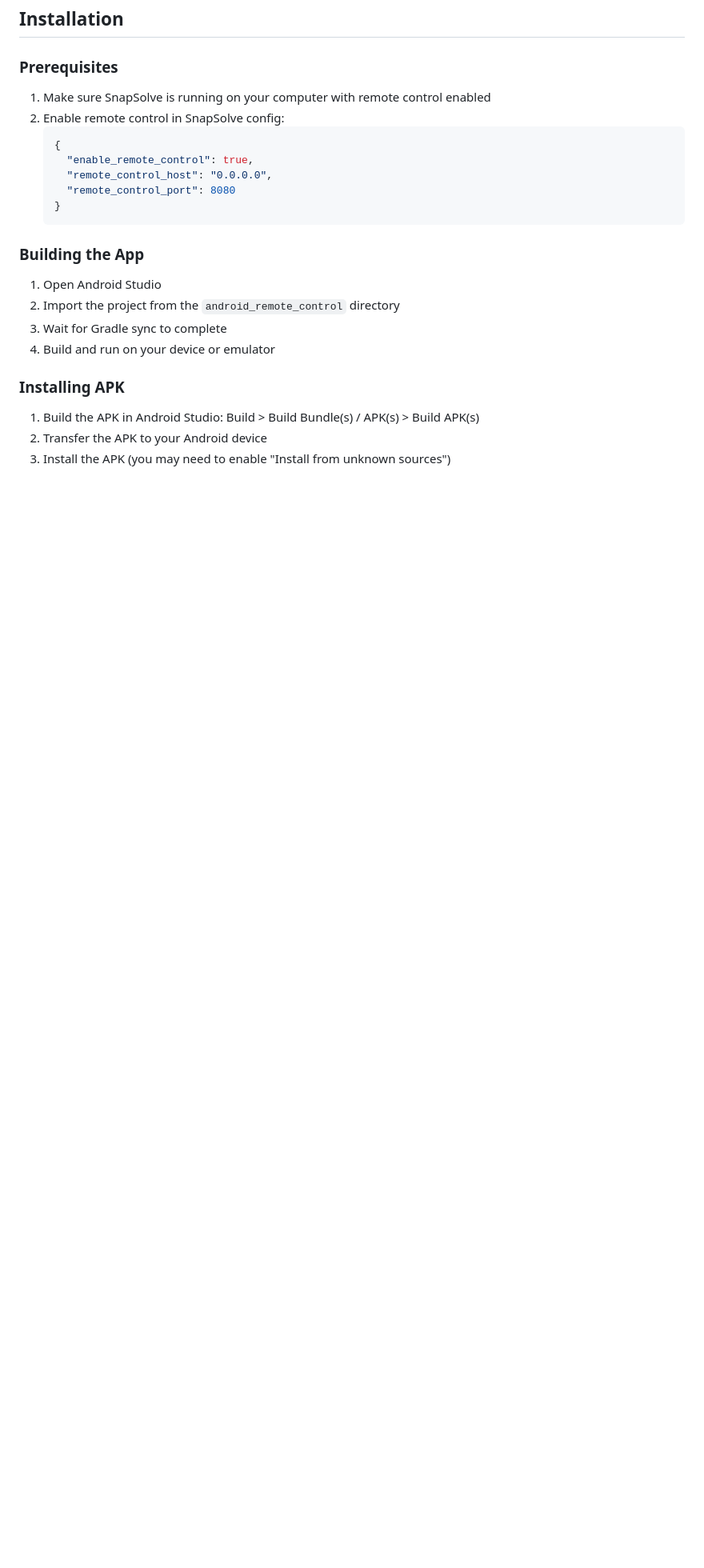
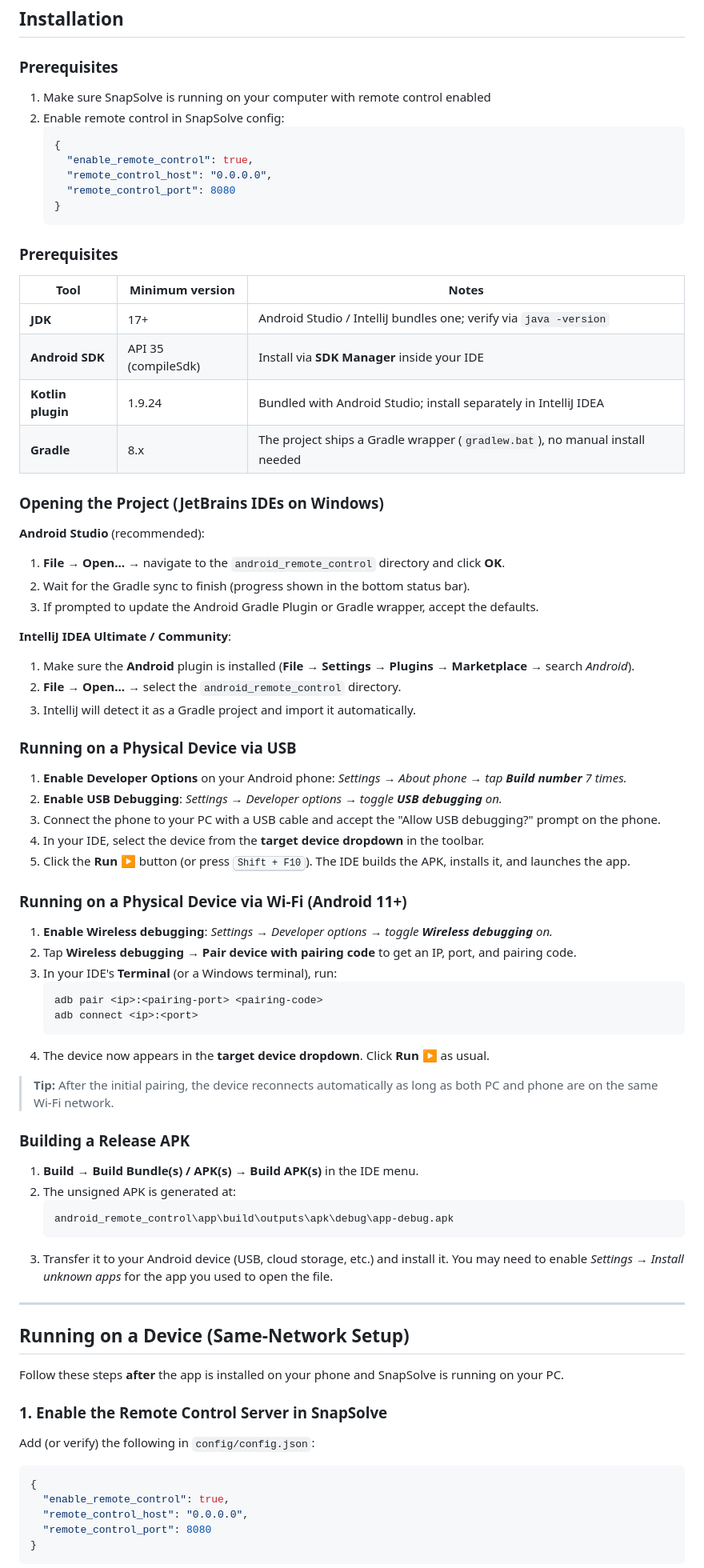
Before and after one commit to ahmedyarub/SnapSolve, a Markdown page: android_remote_control/README.md, the part around one of its changes. Shown at 80% size. Rendered like a GitHub page; blank space fills up the shorter version.

Commit message:
Add remote Android debugging instructions

````diff
--- a/android_remote_control/README.md
+++ b/android_remote_control/README.md
@@ -41,15 +41,78 @@ An Android application that allows you to remotely control SnapSolve from your p
    }
    ```
 
-### Building the App
+### Prerequisites
 
-1. Open Android Studio
-2. Import the project from the `android_remote_control` directory
-3. Wait for Gradle sync to complete
-4. Build and run on your device or emulator
+| Tool | Minimum version | Notes |
+|------|----------------|-------|
+| **JDK** | 17+ | Android Studio / IntelliJ bundles one; verify via `java -version` |
+| **Android SDK** | API 35 (compileSdk) | Install via **SDK Manager** inside your IDE |
+| **Kotlin plugin** | 1.9.24 | Bundled with Android Studio; install separately in IntelliJ IDEA |
+| **Gradle** | 8.x | The project ships a Gradle wrapper (`gradlew.bat`), no manual install needed |
 
-### Installing APK
+### Opening the Project (JetBrains IDEs on Windows)
 
-1. Build the APK in Android Studio: Build > Build Bundle(s) / APK(s) > Build APK(s)
-2. Transfer the APK to your Android device
-3. Install the APK (you may need to enable "Install from unknown sources")
+**Android Studio** (recommended):
+
+1. **File → Open…** → navigate to the `android_remote_control` directory and click **OK**.
+2. Wait for the Gradle sync to finish (progress shown in the bottom status bar).
+3. If prompted to update the Android Gradle Plugin or Gradle wrapper, accept the defaults.
+
+**IntelliJ IDEA Ultimate / Community**:
+
+1. Make sure the **Android** plugin is installed (**File → Settings → Plugins → Marketplace** → search *Android*).
+2. **File → Open…** → select the `android_remote_control` directory.
+3. IntelliJ will detect it as a Gradle project and import it automatically.
+
+### Running on a Physical Device via USB
+
+1. **Enable Developer Options** on your Android phone:
+   *Settings → About phone → tap **Build number** 7 times.*
+2. **Enable USB Debugging**:
+   *Settings → Developer options → toggle **USB debugging** on.*
+3. Connect the phone to your PC with a USB cable and accept the "Allow USB debugging?" prompt on the phone.
+4. In your IDE, select the device from the **target device dropdown** in the toolbar.
+5. Click the **Run ▶** button (or press <kbd>Shift + F10</kbd>). The IDE builds the APK, installs it, and launches the app.
+
+### Running on a Physical Device via Wi-Fi (Android 11+)
+
+1. **Enable Wireless debugging**:
+   *Settings → Developer options → toggle **Wireless debugging** on.*
+2. Tap **Wireless debugging** → **Pair device with pairing code** to get an IP, port, and pairing code.
+3. In your IDE's **Terminal** (or a Windows terminal), run:
+   ```powershell
+   adb pair <ip>:<pairing-port> <pairing-code>
+   adb connect <ip>:<port>
+   ```
+4. The device now appears in the **target device dropdown**. Click **Run ▶** as usual.
+
+> **Tip:** After the initial pairing, the device reconnects automatically as long as both PC and phone are on the same Wi-Fi network.
+
+### Building a Release APK
+
+1. **Build → Build Bundle(s) / APK(s) → Build APK(s)** in the IDE menu.
+2. The unsigned APK is generated at:
+   ```
+   android_remote_control\app\build\outputs\apk\debug\app-debug.apk
+   ```
+3. Transfer it to your Android device (USB, cloud storage, etc.) and install it.
+   You may need to enable *Settings → Install unknown apps* for the app you used to open the file.
+
+---
+
+## Running on a Device (Same-Network Setup)
+
+Follow these steps **after** the app is installed on your phone and SnapSolve is running on your PC.
+
+### 1. Enable the Remote Control Server in SnapSolve
+
+Add (or verify) the following in `config/config.json`:
+
+```json
+{
+  "enable_remote_control": true,
+  "remote_control_host": "0.0.0.0",
+  "remote_control_port": 8080
+}
+```
+
````
Also changed, not shown: other parts of android_remote_control/README.md (+29 -0 lines).
